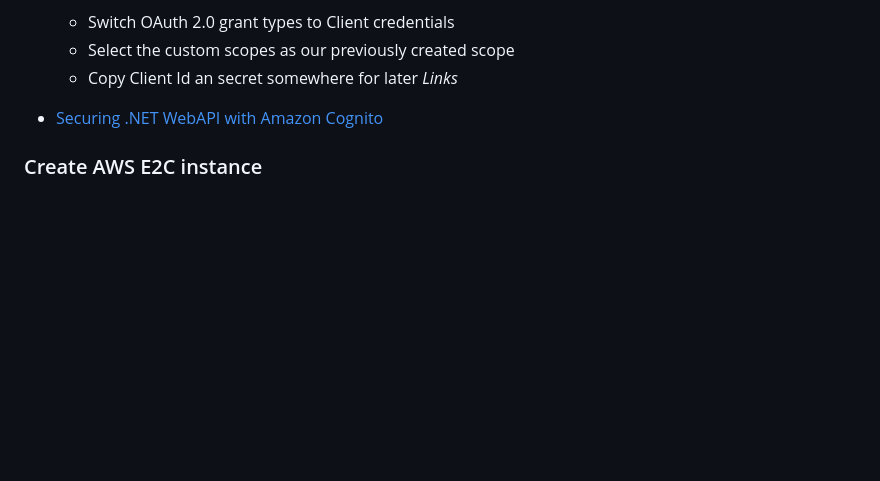
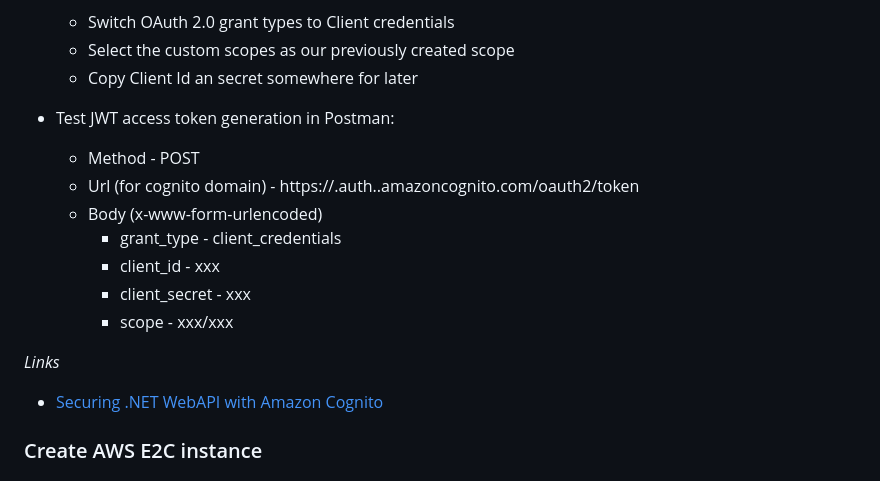
Before and after one commit to drlsn/blazor-app-template, a Markdown page: README.md, the part around the change. GitHub-like rendering; blank space fills up the shorter version.

```diff
--- a/README.md
+++ b/README.md
@@ -115,6 +115,16 @@ aws toolkit for Visual Studio
   - Switch OAuth 2.0 grant types to Client credentials
   - Select the custom scopes as our previously created scope
   - Copy Client Id an secret somewhere for later
+
+- Test JWT access token generation in Postman:
+  - Method - POST
+  - Url (for cognito domain) - https://<domain>.auth.<region>.amazoncognito.com/oauth2/token
+  - Body (x-www-form-urlencoded)
+    - grant_type - client_credentials
+    - client_id - xxx
+    - client_secret - xxx
+    - scope - xxx/xxx
+
 *Links*
 - [Securing .NET WebAPI with Amazon Cognito](https://codewithmukesh.com/blog/securing-dotnet-webapi-with-amazon-cognito/)
 
```
